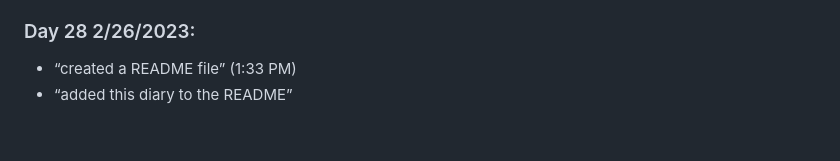
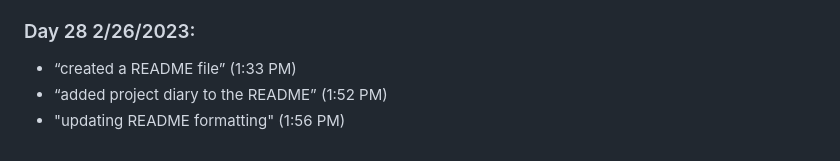
Before and after one commit to juneadam/poetry-app, a Markdown page: README.md, the part around the change. Drawn GitHub-style.

Commit message:
updating README formatting

```diff
--- a/README.md
+++ b/README.md
@@ -210,4 +210,5 @@ Commits today:
 - “added favicon” (7:22 PM)
 ### Day 28 2/26/2023:
 - “created a README file” (1:33 PM)
-- “added this diary to the README”
+- “added project diary to the README” (1:52 PM)
+- "updating README formatting" (1:56 PM)
```
